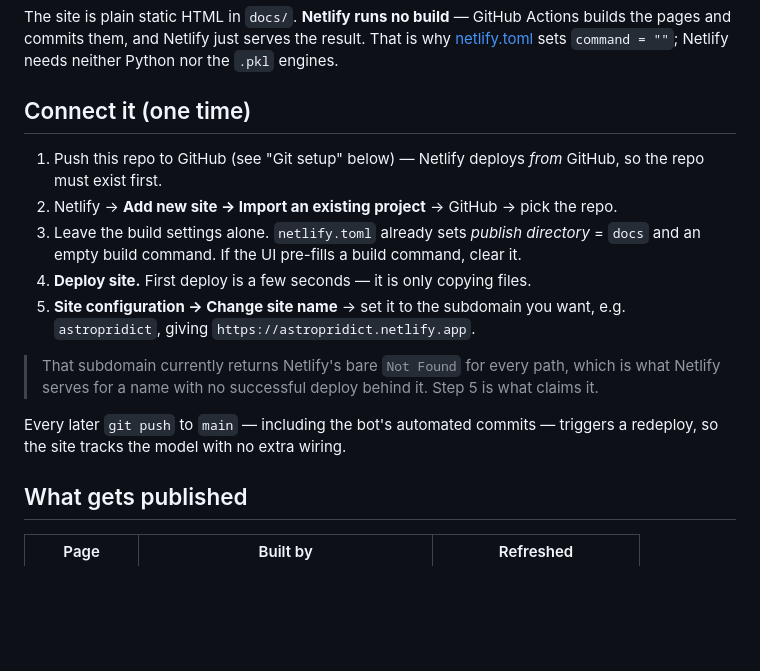
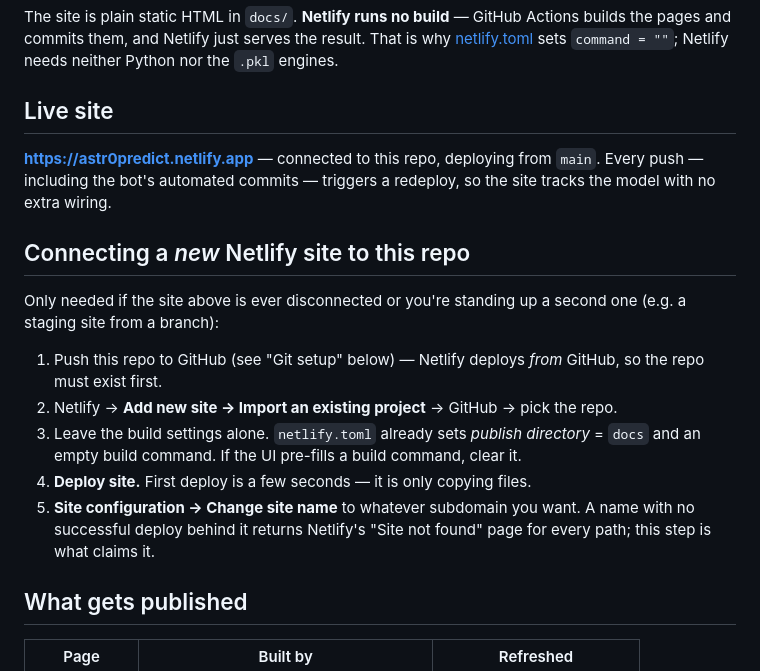
Before and after one commit to KiraTade19/astropitch, a Markdown page: DEPLOY.md, the part around the change. Drawn GitHub-style; blank space fills up the shorter version.

Commit message:
Fix DEPLOY.md's Netlify domain and stale "not connected" narrative
Wrong subdomain throughout (astropridict, never claimed by any site) — the
real, already-connected, already-deploying site is astr0predict.netlify.app.
Confirmed live: homepage, /week.html (43 fixtures from the just-merged
retrain), and /today.html all serve correctly.

The "Connect it (one time)" section also described a first-time setup that
had already happened; it's now framed as documenting the live site, with
the connect steps kept only for standing up a replacement.

Co-Authored-By: Claude Sonnet 5 <noreply@anthropic.com>

```diff
--- a/DEPLOY.md
+++ b/DEPLOY.md
@@ -49,7 +49,16 @@ Actions builds the pages and commits them, and Netlify just serves the result.
 That is why [netlify.toml](netlify.toml) sets `command = ""`; Netlify needs
 neither Python nor the `.pkl` engines.
 
-## Connect it (one time)
+## Live site
+
+**https://astr0predict.netlify.app** — connected to this repo, deploying from
+`main`. Every push — including the bot's automated commits — triggers a
+redeploy, so the site tracks the model with no extra wiring.
+
+## Connecting a *new* Netlify site to this repo
+
+Only needed if the site above is ever disconnected or you're standing up a
+second one (e.g. a staging site from a branch):
 
 1. Push this repo to GitHub (see "Git setup" below) — Netlify deploys *from*
    GitHub, so the repo must exist first.
@@ -58,15 +67,9 @@ neither Python nor the `.pkl` engines.
    *publish directory* = `docs` and an empty build command. If the UI pre-fills
    a build command, clear it.
 4. **Deploy site.** First deploy is a few seconds — it is only copying files.
-5. **Site configuration → Change site name** → set it to the subdomain you want,
-   e.g. `astropridict`, giving `https://astropridict.netlify.app`.
-
-> That subdomain currently returns Netlify's bare `Not Found` for every path,
-> which is what Netlify serves for a name with no successful deploy behind it.
-> Step 5 is what claims it.
-
-Every later `git push` to `main` — including the bot's automated commits —
-triggers a redeploy, so the site tracks the model with no extra wiring.
+5. **Site configuration → Change site name** to whatever subdomain you want.
+   A name with no successful deploy behind it returns Netlify's "Site not
+   found" page for every path; this step is what claims it.
 
 ## What gets published
 
```
